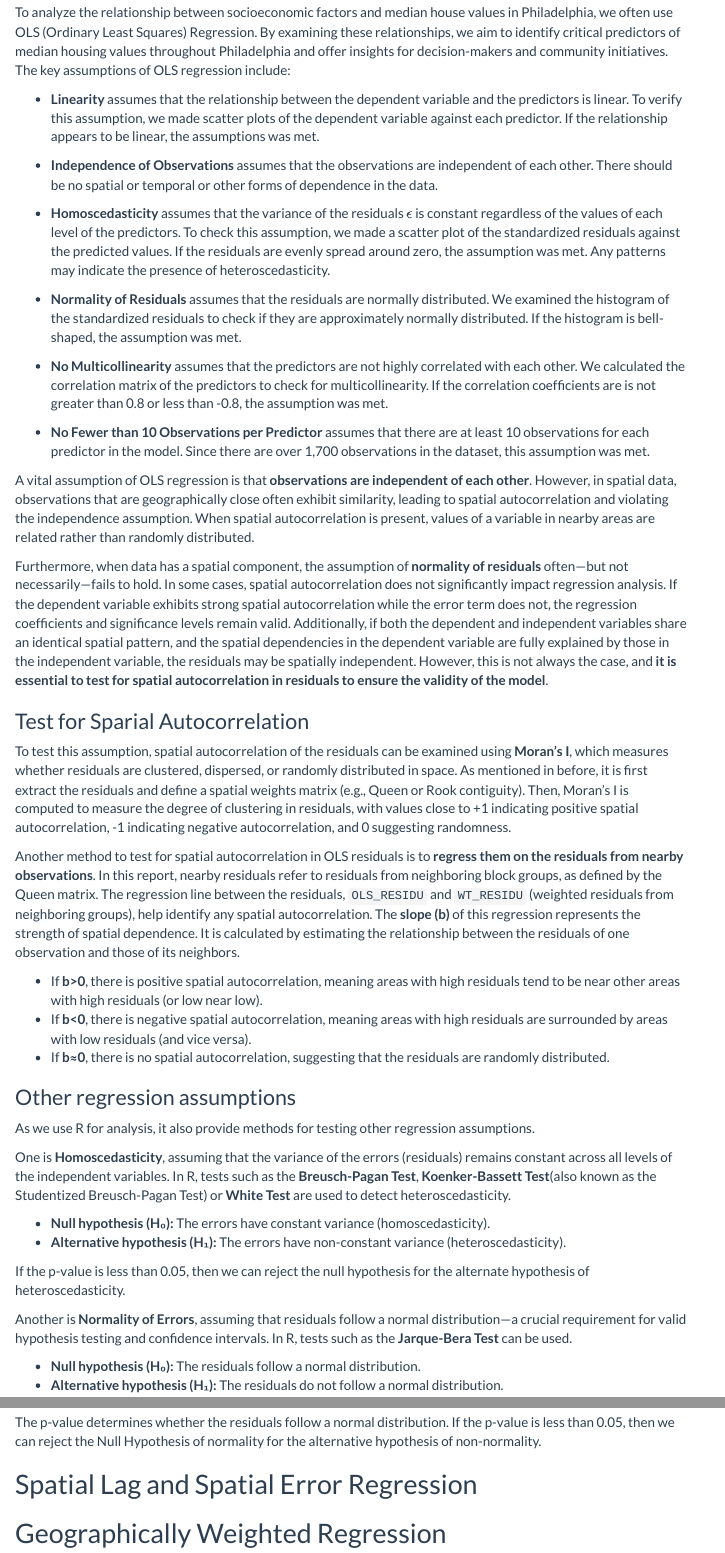
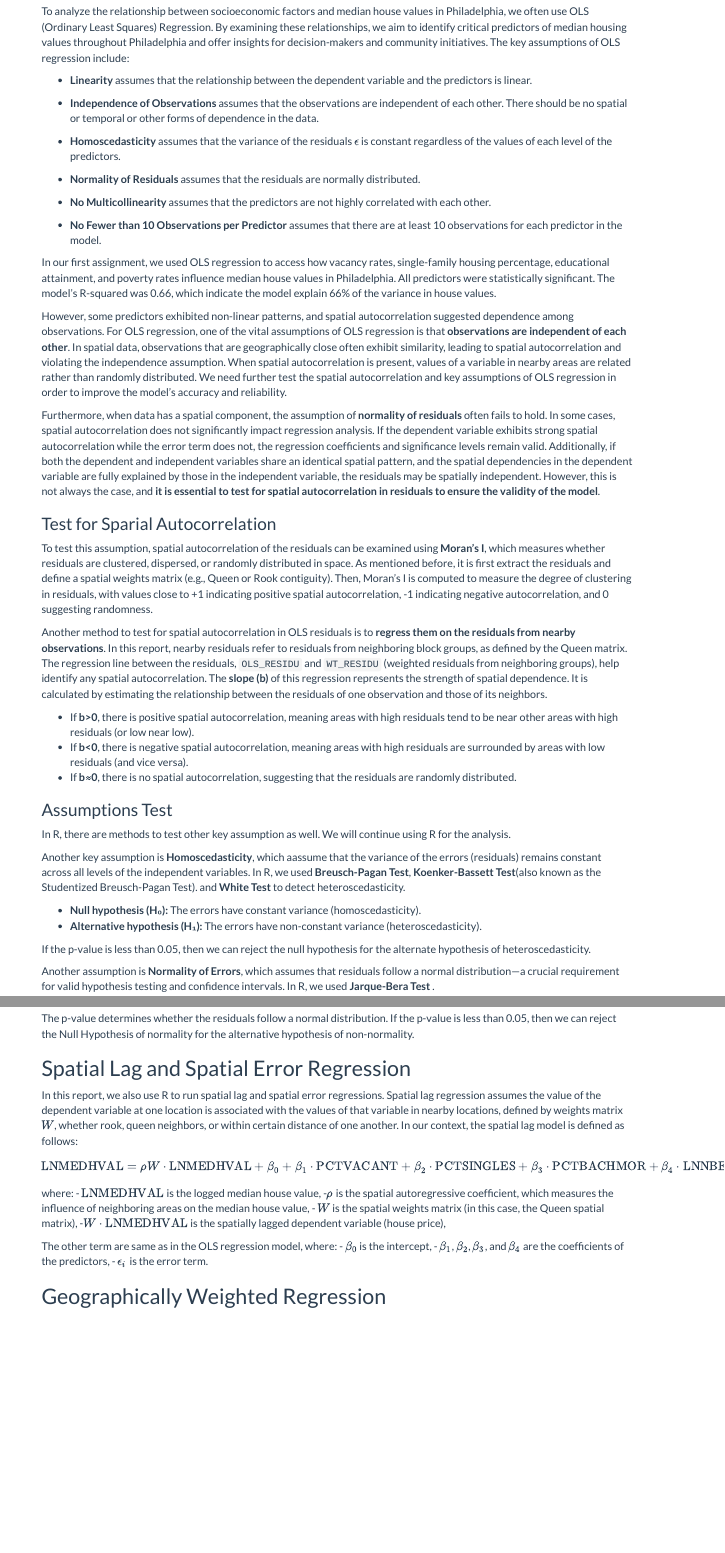
Before and after one commit to MUSA-Zhanchao/MUSA5000-spatial-correlation, an R Markdown document (assignment2.Rmd): the page in a window 1100 px wide, from 3240 px down before the commit and from 2380 px down after it, so that both start at the same text, and a second part further down, joined at a grey line. Rendered offline with R 4.5, knitr and Pandoc, with nearby package versions; some code elsewhere in the file could not run offline; menus at the side of the page are left out.

Commit message:
Results -A #7Method -b #4

```diff
--- a/assignment2.Rmd
+++ b/assignment2.Rmd
@@ -139,25 +139,28 @@ If the observed \(I_i\) is extremely high or low compared to the reshuffled valu
 
 To analyze the relationship between socioeconomic factors and median house values in Philadelphia, we often use OLS (Ordinary Least Squares) Regression. By examining these relationships, we aim to identify critical predictors of median housing values throughout Philadelphia and offer insights for decision-makers and community initiatives. The key assumptions of OLS regression include:
 
-- **Linearity** assumes that the relationship between the dependent variable and the predictors is linear. To verify this assumption, we made scatter plots of the dependent variable against each predictor. If the relationship appears to be linear, the assumptions was met.
+- **Linearity** assumes that the relationship between the dependent variable and the predictors is linear.
 
 -  **Independence of Observations** assumes that the observations are independent of each other. There should be no spatial or temporal or other forms of dependence in the data.
 
-- **Homoscedasticity** assumes that the variance of the residuals \(\epsilon\) is constant regardless of the values of each level of the predictors. To check this assumption, we made a scatter plot of the standardized residuals against the predicted values. If the residuals are evenly spread around zero, the assumption was met. Any patterns may indicate the presence of heteroscedasticity.
+- **Homoscedasticity** assumes that the variance of the residuals \(\epsilon\) is constant regardless of the values of each level of the predictors.
 
-- **Normality of Residuals** assumes that the residuals are normally distributed. We examined the histogram of the standardized residuals to check if they are approximately normally distributed. If the histogram is bell-shaped, the assumption was met.
+- **Normality of Residuals** assumes that the residuals are normally distributed.
 
-- **No Multicollinearity** assumes that the predictors are not highly correlated with each other. We calculated the correlation matrix of the predictors to check for multicollinearity. If the correlation coefficients are is not greater than 0.8 or less than -0.8, the assumption was met.
+- **No Multicollinearity** assumes that the predictors are not highly correlated with each other.
 
-- **No Fewer than 10 Observations per Predictor** assumes that there are at least 10 observations for each predictor in the model. Since there are over 1,700 observations in the dataset, this assumption was met.
+- **No Fewer than 10 Observations per Predictor** assumes that there are at least 10 observations for each predictor in the model.
 
-A vital assumption of OLS regression is that **observations are independent of each other**. However, in spatial data, observations that are geographically close often exhibit similarity, leading to spatial autocorrelation and violating the independence assumption. When spatial autocorrelation is present, values of a variable in nearby areas are related rather than randomly distributed.
+In our first assignment, we used OLS regression to access how vacancy rates, single-family housing percentage, educational attainment, and poverty rates influence median house values in Philadelphia. All predictors were statistically significant. The model's R-squared was 0.66, which indicate the model explain 66% of the variance in house values.
 
-Furthermore, when data has a spatial component, the assumption of **normality of residuals** often—but not necessarily—fails to hold. In some cases, spatial autocorrelation does not significantly impact regression analysis. If the dependent variable exhibits strong spatial autocorrelation while the error term does not, the regression coefficients and significance levels remain valid. Additionally, if both the dependent and independent variables share an identical spatial pattern, and the spatial dependencies in the dependent variable are fully explained by those in the independent variable, the residuals may be spatially independent. However, this is not always the case, and **it is essential to test for spatial autocorrelation in residuals to ensure the validity of the model**.
+However, some predictors exhibited non-linear patterns, and spatial autocorrelation suggested dependence among observations. For OLS regression, one of the vital assumptions of OLS regression is that **observations are independent of each other**. In spatial data, observations that are geographically close often exhibit similarity, leading to spatial autocorrelation and violating the independence assumption. When spatial autocorrelation is present, values of a variable in nearby areas are related rather than randomly distributed. We need further test the spatial autocorrelation and key assumptions of OLS regression in order to improve the model's accuracy and reliability.
+
+Furthermore, when data has a spatial component, the assumption of **normality of residuals** often fails to hold. In some cases, spatial autocorrelation does not significantly impact regression analysis. If the dependent variable exhibits strong spatial autocorrelation while the error term does not, the regression coefficients and significance levels remain valid. Additionally, if both the dependent and independent variables share an identical spatial pattern, and the spatial dependencies in the dependent variable are fully explained by those in the independent variable, the residuals may be spatially independent. However, this is not always the case, and **it is essential to test for spatial autocorrelation in residuals to ensure the validity of the model**.
+
 
 ### Test for Sparial Autocorrelation
 
-To test this assumption, spatial autocorrelation of the residuals can be examined using **Moran’s I**, which measures whether residuals are clustered, dispersed, or randomly distributed in space. As mentioned in before, it is first extract the residuals and define a spatial weights matrix (e.g., Queen or Rook contiguity). Then, Moran’s I is computed to measure the degree of clustering in residuals, with values close to +1 indicating positive spatial autocorrelation, -1 indicating negative autocorrelation, and 0 suggesting randomness.
+To test this assumption, spatial autocorrelation of the residuals can be examined using **Moran’s I**, which measures whether residuals are clustered, dispersed, or randomly distributed in space. As mentioned before, it is first extract the residuals and define a spatial weights matrix (e.g., Queen or Rook contiguity). Then, Moran’s I is computed to measure the degree of clustering in residuals, with values close to +1 indicating positive spatial autocorrelation, -1 indicating negative autocorrelation, and 0 suggesting randomness.
 
 Another method to test for spatial autocorrelation in OLS residuals is to **regress them on the residuals from nearby observations**. In this report, nearby residuals refer to residuals from neighboring block groups, as defined by the Queen matrix. The regression line between the residuals, `OLS_RESIDU` and `WT_RESIDU` (weighted residuals from neighboring groups), help identify any spatial autocorrelation. The **slope (b)** of this regression represents the strength of spatial dependence. It is calculated by estimating the relationship between the residuals of one observation and those of its neighbors.
 
@@ -165,11 +168,11 @@ Another method to test for spatial autocorrelation in OLS residuals is to **regr
 - If **b<0**, there is negative spatial autocorrelation, meaning areas with high residuals are surrounded by areas with low residuals (and vice versa).
 - If **b≈0**, there is no spatial autocorrelation, suggesting that the residuals are randomly distributed.
 
-### Other regression assumptions
+### Assumptions Test
 
-As we use R for analysis, it also provide methods for testing other regression assumptions.
+In R, there are methods to test other key assumption as well. We will continue using R for the analysis.
 
-One is **Homoscedasticity**, assuming that the variance of the errors (residuals) remains constant across all levels of the independent variables. In R, tests such as the **Breusch-Pagan Test**, **Koenker-Bassett Test**(also known as the Studentized Breusch-Pagan Test) or **White Test** are used to detect heteroscedasticity.
+Another key assumption is **Homoscedasticity**, which aassume that the variance of the errors (residuals) remains constant across all levels of the independent variables. In R, we used  **Breusch-Pagan Test**, **Koenker-Bassett Test**(also known as the Studentized Breusch-Pagan Test). and **White Test**  to detect heteroscedasticity.
 
 - **Null hypothesis (H₀):** The errors have constant variance (homoscedasticity).
 - **Alternative hypothesis (H₁):** The errors have non-constant variance (heteroscedasticity).
@@ -177,17 +180,31 @@ One is **Homoscedasticity**, assuming that the variance of the errors (residuals
 If the p-value is less than 0.05, then we can reject the null hypothesis for the alternate hypothesis of
 heteroscedasticity.
 
-Another is **Normality of Errors**, assuming that residuals follow a normal distribution—a crucial requirement for valid hypothesis testing and confidence intervals. In R, tests such as the **Jarque-Bera Test ** can be used.
+Another assumption is **Normality of Errors**, which assumes that residuals follow a normal distribution—a crucial requirement for valid hypothesis testing and confidence intervals. In R, we used **Jarque-Bera Test **.
 
 - **Null hypothesis (H₀):** The residuals follow a normal distribution.
 - **Alternative hypothesis (H₁):** The residuals do not follow a normal distribution.
 
-The p-value determines whether the residuals follow a normal distribution. If the p-value is less than 0.05, then we can reject the Null Hypothesis of normality for the alternative
-hypothesis of non-normality.
+The p-value determines whether the residuals follow a normal distribution. If the p-value is less than 0.05, then we can reject the Null Hypothesis of normality for the alternative hypothesis of non-normality.
 
 
 ## Spatial Lag and Spatial Error Regression
 
+In this report, we also use R to run spatial lag and spatial error regressions. Spatial lag regression assumes the value of the dependent variable at one location is associated with the values of that variable in nearby locations, defined by weights matrix \(W\), whether rook, queen neighbors, or within certain distance of one another. In our context, the spatial lag model is defined as follows:
+
+$$
+\text{LNMEDHVAL} = \rho W \cdot \text{LNMEDHVAL} + \beta_0 + \beta_1 \cdot \text{PCTVACANT} + \beta_2 \cdot \text{PCTSINGLES} + \beta_3 \cdot \text{PCTBACHMOR} + \beta_4 \cdot \text{LNNBELPOV100} + \epsilon_i
+$$
+where:
+- \(\text{LNMEDHVAL}\) is the logged median house value,
+-$\rho$ is the spatial autoregressive coefficient, which measures the influence of neighboring areas on the median house value,
+- \(W\) is the spatial weights matrix (in this case, the Queen spatial matrix),
+-$W \cdot \text{LNMEDHVAL}$ is the spatially lagged dependent variable (house price),
+
+The other term are same as in the OLS regression model, where:
+- \(\beta_0\) is the intercept,
+- \(\beta_1\), \(\beta_2\), \(\beta_3\), and \(\beta_4\) are the coefficients of the predictors,
+- \(\epsilon_i\) is the error term.
 
 ## Geographically Weighted Regression
 
```
Also changed, not shown: assignment2.Rmd (6 more changed lines).
